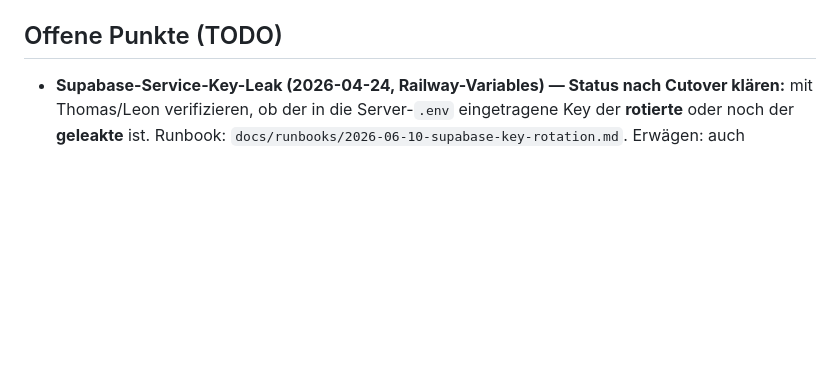
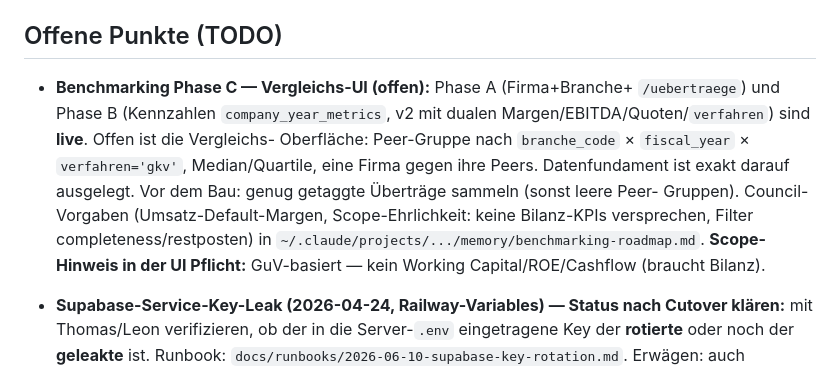
Before and after one commit to PhRoDe/prozess-uebertrag, a Markdown page: CLAUDE.md, the part around the change. GitHub-like rendering; blank space fills up the shorter version.

Commit message:
docs(claude): Phase C (Benchmark-UI) als offenen Punkt aufnehmen

```diff
--- a/CLAUDE.md
+++ b/CLAUDE.md
@@ -414,6 +414,17 @@ Supabase-Key-Rotation: `docs/runbooks/2026-06-10-supabase-key-rotation.md`.
 
 ## Offene Punkte (TODO)
 
+- **Benchmarking Phase C — Vergleichs-UI (offen):** Phase A (Firma+Branche+
+  `/uebertraege`) und Phase B (Kennzahlen `company_year_metrics`, v2 mit dualen
+  Margen/EBITDA/Quoten/`verfahren`) sind **live**. Offen ist die Vergleichs-
+  Oberfläche: Peer-Gruppe nach `branche_code` × `fiscal_year` × `verfahren='gkv'`,
+  Median/Quartile, eine Firma gegen ihre Peers. Datenfundament ist exakt darauf
+  ausgelegt. Vor dem Bau: genug getaggte Überträge sammeln (sonst leere Peer-
+  Gruppen). Council-Vorgaben (Umsatz-Default-Margen, Scope-Ehrlichkeit: keine
+  Bilanz-KPIs versprechen, Filter completeness/restposten) in
+  `~/.claude/projects/.../memory/benchmarking-roadmap.md`. **Scope-Hinweis in der
+  UI Pflicht:** GuV-basiert — kein Working Capital/ROE/Cashflow (braucht Bilanz).
+
 - **Supabase-Service-Key-Leak (2026-04-24, Railway-Variables) — Status nach
   Cutover klären:** mit Thomas/Leon verifizieren, ob der in die Server-`.env`
   eingetragene Key der **rotierte** oder noch der **geleakte** ist. Runbook:
```
